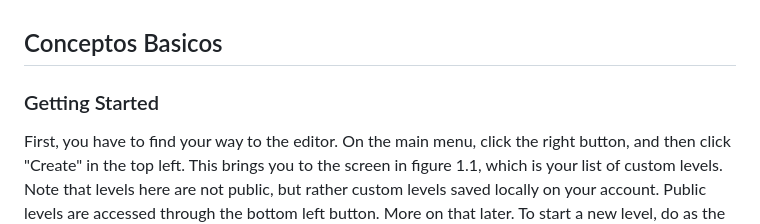
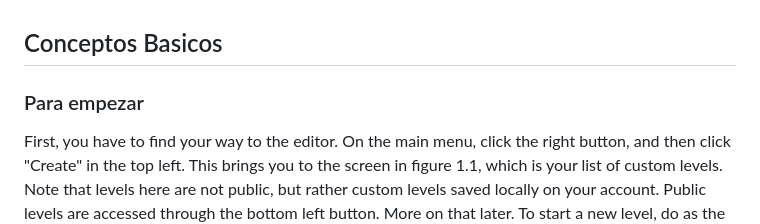
Before and after one commit to itswhisp/GuiaEditorGD, a Markdown page: guias/Introduccion/ConceptosBasicos.md, the part around the change. Rendered like a GitHub page.

Commit message:
prueba 1

```diff
--- a/guias/Introduccion/ConceptosBasicos.md
+++ b/guias/Introduccion/ConceptosBasicos.md
@@ -1,6 +1,6 @@
 ## Conceptos Basicos
 
-### Getting Started
+### Para empezar
 
 First, you have to find your way to the editor. On the main menu, click the right button, and then click "Create" in the top left. This brings you to the screen in figure 1.1, which is your list of custom levels. Note that levels here are not public, but rather custom levels saved locally on your account. Public levels are accessed through the bottom left button. More on that later. To start a new level, do as the text says and click "New" in the bottom right.
 
```
